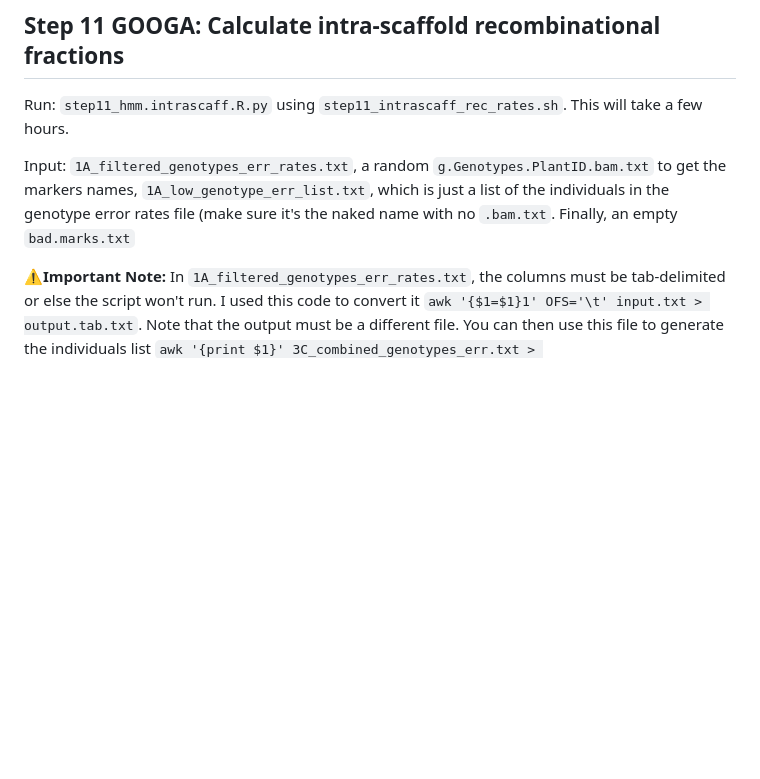
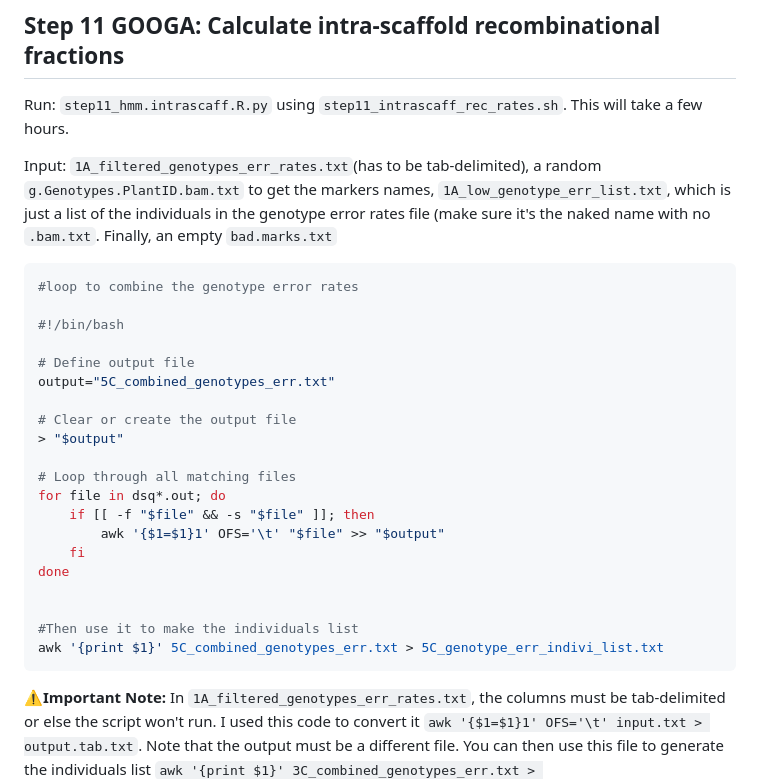
Before and after one commit to Hagar-Soliman/Segregation_Distortion_Mapping, a Markdown page: README.md, the part around the change. GitHub-like rendering; blank space fills up the shorter version.

````diff
--- a/README.md
+++ b/README.md
@@ -278,7 +278,30 @@ In Excel, filter individuals based on their genotype errors. John's criteria is
 ## Step 11 GOOGA: Calculate intra-scaffold recombinational fractions
 Run: `step11_hmm.intrascaff.R.py` using `step11_intrascaff_rec_rates.sh`. This will take a few hours.
 
-Input: `1A_filtered_genotypes_err_rates.txt`, a random `g.Genotypes.PlantID.bam.txt` to get the markers names, `1A_low_genotype_err_list.txt`, which is just a list of the individuals in the genotype error rates file (make sure it's the naked name with no `.bam.txt`. Finally, an empty `bad.marks.txt`
+Input: `1A_filtered_genotypes_err_rates.txt`(has to be tab-delimited), a random `g.Genotypes.PlantID.bam.txt` to get the markers names, `1A_low_genotype_err_list.txt`, which is just a list of the individuals in the genotype error rates file (make sure it's the naked name with no `.bam.txt`. Finally, an empty `bad.marks.txt`
+
+```bash
+#loop to combine the genotype error rates
+
+#!/bin/bash
+
+# Define output file
+output="5C_combined_genotypes_err.txt"
+
+# Clear or create the output file
+> "$output"
+
+# Loop through all matching files
+for file in dsq*.out; do
+    if [[ -f "$file" && -s "$file" ]]; then
+        awk '{$1=$1}1' OFS='\t' "$file" >> "$output"
+    fi
+done
+
+
+#Then use it to make the individuals list
+awk '{print $1}' 5C_combined_genotypes_err.txt > 5C_genotype_err_indivi_list.txt
+```
 
  **⚠️Important Note:** In `1A_filtered_genotypes_err_rates.txt`, the columns must be tab-delimited or else the script won't run. I used this code to convert it `awk '{$1=$1}1' OFS='\t' input.txt > output.tab.txt`. Note that the output must be a different file.
  You can then use this file to generate the individuals list `awk '{print $1}' 3C_combined_genotypes_err.txt > 3C_genotyope_err_indivi_list.txt`
````
